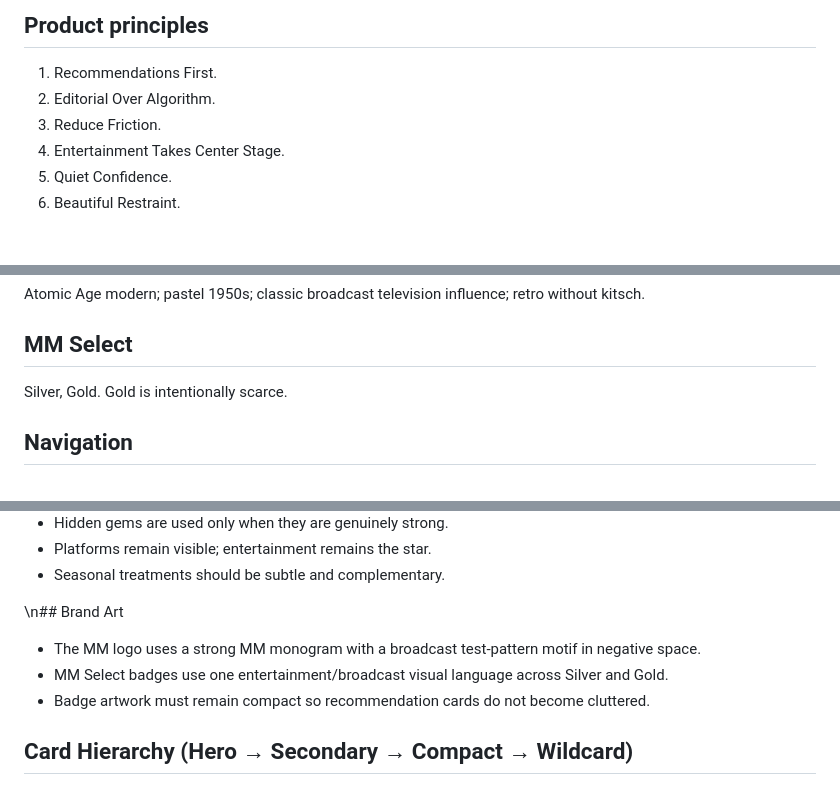
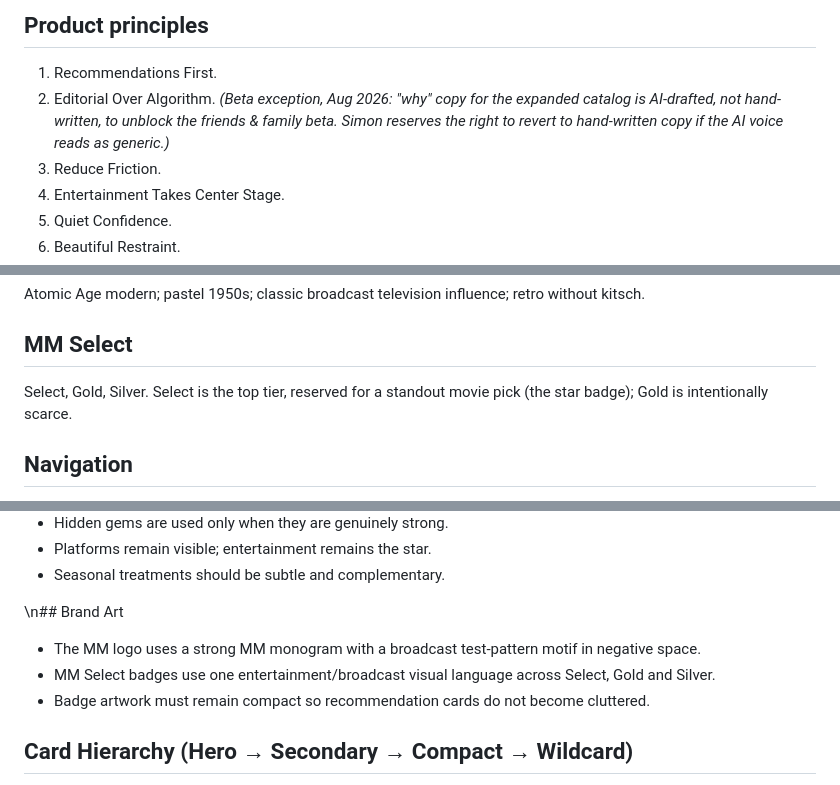
Before and after one commit to dizrig1-star/media-minder-qa, a Markdown page: docs/DesignBible.md, 3 parts joined by grey strips. Rendered like a GitHub page; blank space fills up the shorter version.

```diff
--- a/docs/DesignBible.md
+++ b/docs/DesignBible.md
@@ -5,7 +5,7 @@ Media Minder quietly guides people toward exceptional entertainment.
 
 ## Product principles
 1. Recommendations First.
-2. Editorial Over Algorithm.
+2. Editorial Over Algorithm. *(Beta exception, Aug 2026: "why" copy for the expanded catalog is AI-drafted, not hand-written, to unblock the friends & family beta. Simon reserves the right to revert to hand-written copy if the AI voice reads as generic.)*
 3. Reduce Friction.
 4. Entertainment Takes Center Stage.
 5. Quiet Confidence.
@@ -23,7 +23,7 @@ Intelligent, calm, thoughtful, refined, editorial, warm, trustworthy.
 Atomic Age modern; pastel 1950s; classic broadcast television influence; retro without kitsch.
 
 ## MM Select
-Silver, Gold. Gold is intentionally scarce.
+Select, Gold, Silver. Select is the top tier, reserved for a standout movie pick (the star badge); Gold is intentionally scarce.
 
 ## Navigation
 Landing, Tonight, Recommendations, Watchlist, Calendar, Premieres, Movies, Franchises, My Reviews, Settings, Search. No Discover page.
@@ -38,7 +38,7 @@ Landing, Tonight, Recommendations, Watchlist, Calendar, Premieres, Movies, Franc
 
 \n## Brand Art
 - The MM logo uses a strong MM monogram with a broadcast test-pattern motif in negative space.
-- MM Select badges use one entertainment/broadcast visual language across Silver and Gold.
+- MM Select badges use one entertainment/broadcast visual language across Select, Gold and Silver.
 - Badge artwork must remain compact so recommendation cards do not become cluttered.
 ## Card Hierarchy (Hero → Secondary → Compact → Wildcard)
 On any page presenting a ranked list of recommendations, exactly one item receives full emphasis. Every item after it steps down in visual weight. This keeps a page feeling calm and directional instead of repeating the same loud treatment down the length of the screen.
```
